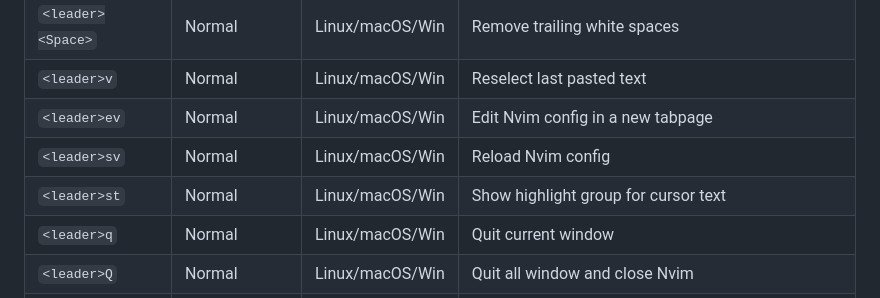
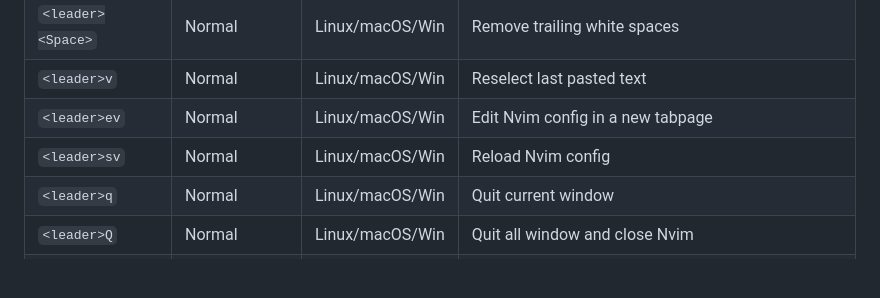
Before and after one commit to jdhao/nvim-config, a Markdown page: README.md, the part around the change. Rendered like a GitHub page; blank space fills up the shorter version.

```diff
--- a/README.md
+++ b/README.md
@@ -151,7 +151,6 @@ Some of the shortcuts I use frequently are listed here. In the following shortcu
 | `<leader>v`       | Normal        | Linux/macOS/Win | Reselect last pasted text                                                |
 | `<leader>ev`      | Normal        | Linux/macOS/Win | Edit Nvim config in a new tabpage                                        |
 | `<leader>sv`      | Normal        | Linux/macOS/Win | Reload Nvim config                                                       |
-| `<leader>st`      | Normal        | Linux/macOS/Win | Show highlight group for cursor text                                     |
 | `<leader>q`       | Normal        | Linux/macOS/Win | Quit current window                                                      |
 | `<leader>Q`       | Normal        | Linux/macOS/Win | Quit all window and close Nvim                                           |
 | `<leader>w`       | Normal        | Linux/macOS/Win | Save current buffer content                                              |
```
